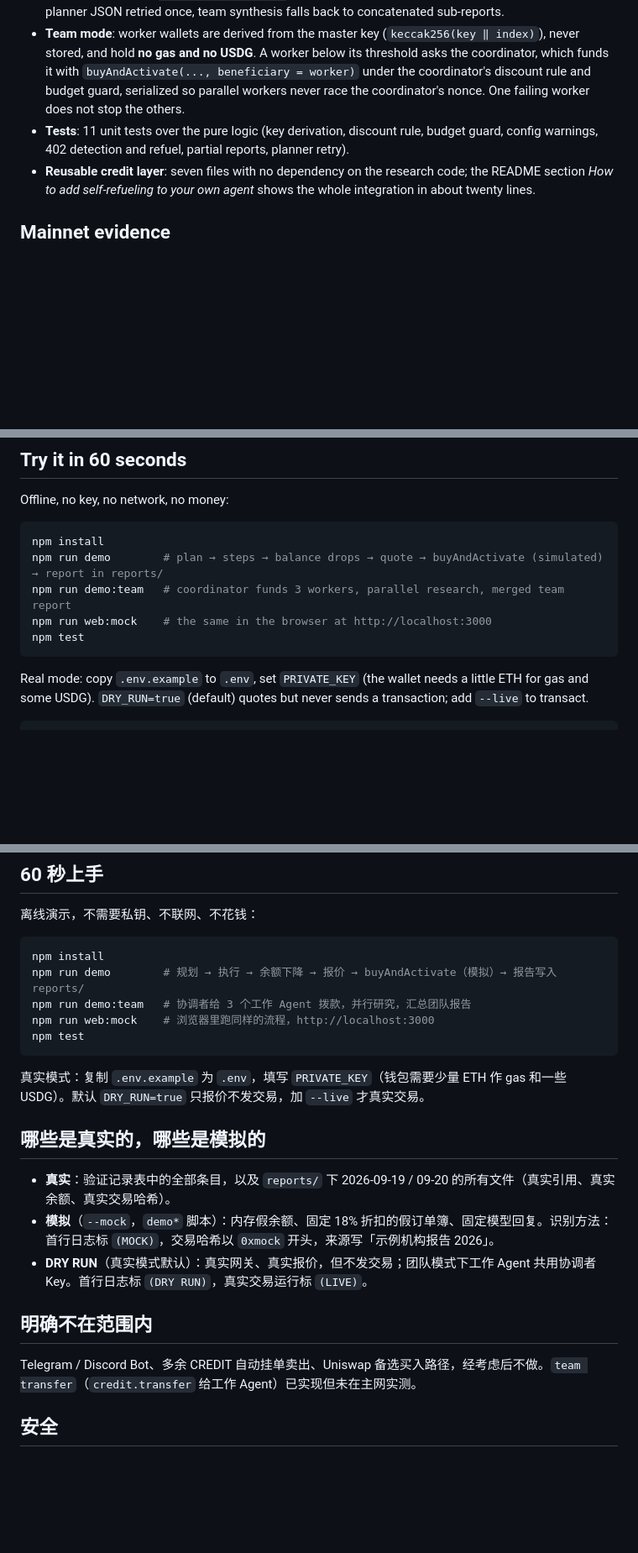
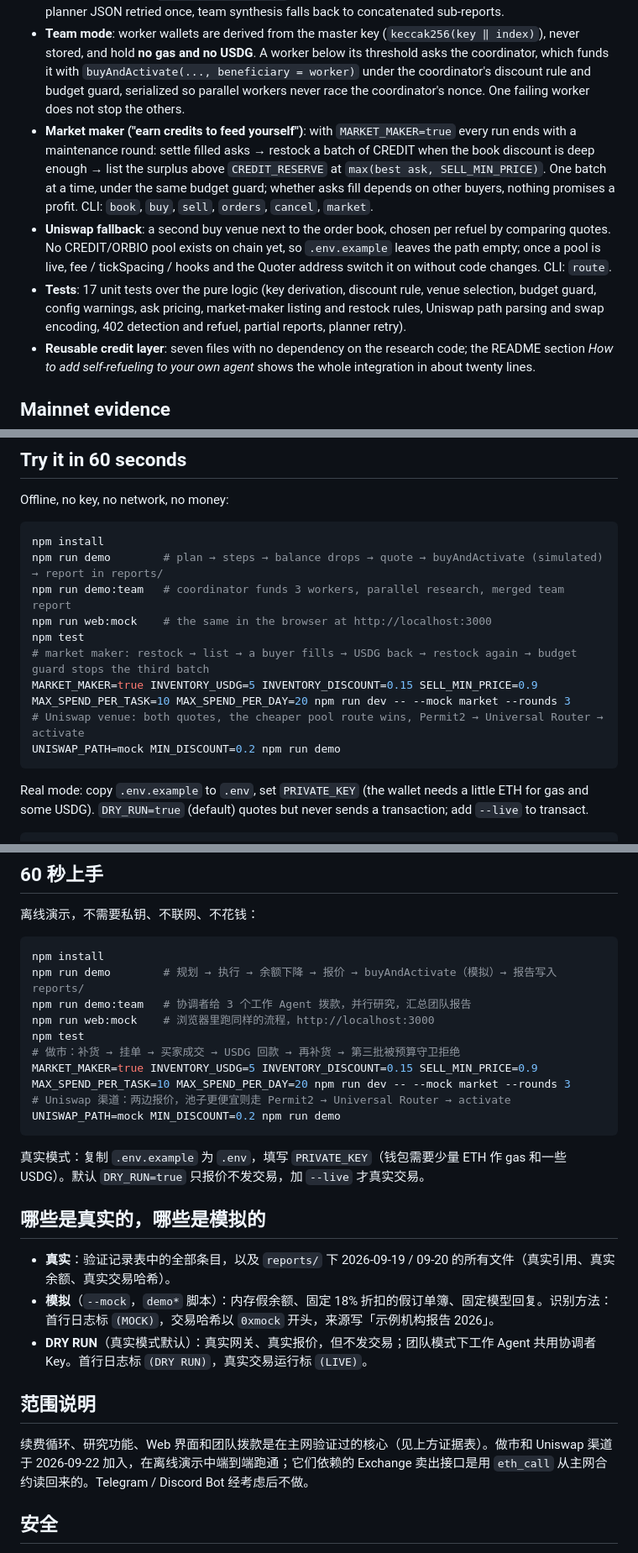
Before and after one commit to ethvs/self-refueling-research-agent, a Markdown page: SUBMISSION.md, 3 parts joined by grey strips. Shown at 84% size. Rendered like a GitHub page; blank space fills up the shorter version.

Commit message:
SUBMISSION: market maker and Uniswap venue

````diff
--- a/SUBMISSION.md
+++ b/SUBMISSION.md
@@ -31,7 +33,9 @@
 - **Three budget layers**: on-chain USDG caps per task and per day (persisted), a gateway-spend cap per run, and a minimum discount. Start-up prints warnings when the caps contradict each other.
 - **Error handling that was earned on mainnet**: gas and token pre-flight before any transaction, the Exchange's custom `InsufficientFunds()` revert decoded, deterministic chain errors never retried, planner JSON retried once, team synthesis falls back to concatenated sub-reports.
 - **Team mode**: worker wallets are derived from the master key (`keccak256(key ‖ index)`), never stored, and hold **no gas and no USDG**. A worker below its threshold asks the coordinator, which funds it with `buyAndActivate(..., beneficiary = worker)` under the coordinator's discount rule and budget guard, serialized so parallel workers never race the coordinator's nonce. One failing worker does not stop the others.
-- **Tests**: 11 unit tests over the pure logic (key derivation, discount rule, budget guard, config warnings, 402 detection and refuel, partial reports, planner retry).
+- **Market maker ("earn credits to feed yourself")**: with `MARKET_MAKER=true` every run ends with a maintenance round: settle filled asks → restock a batch of CREDIT when the book discount is deep enough → list the surplus above `CREDIT_RESERVE` at `max(best ask, SELL_MIN_PRICE)`. One batch at a time, under the same budget guard; whether asks fill depends on other buyers, nothing promises a profit. CLI: `book`, `buy`, `sell`, `orders`, `cancel`, `market`.
+- **Uniswap fallback**: a second buy venue next to the order book, chosen per refuel by comparing quotes. No CREDIT/ORBIO pool exists on chain yet, so `.env.example` leaves the path empty; once a pool is live, fee / tickSpacing / hooks and the Quoter address switch it on without code changes. CLI: `route`.
+- **Tests**: 17 unit tests over the pure logic (key derivation, discount rule, venue selection, budget guard, config warnings, ask pricing, market-maker listing and restock rules, Uniswap path parsing and swap encoding, 402 detection and refuel, partial reports, planner retry).
 - **Reusable credit layer**: seven files with no dependency on the research code; the README section *How to add self-refueling to your own agent* shows the whole integration in about twenty lines.
 
 ## Mainnet evidence
@@ -72,6 +76,10 @@ npm run demo        # plan → steps → balance drops → quote → buyAndActiv
 npm run demo:team   # coordinator funds 3 workers, parallel research, merged team report
 npm run web:mock    # the same in the browser at http://localhost:3000
 npm test
+# market maker: restock → list → a buyer fills → USDG back → restock again → budget guard stops the third batch
+MARKET_MAKER=true INVENTORY_USDG=5 INVENTORY_DISCOUNT=0.15 SELL_MIN_PRICE=0.9 MAX_SPEND_PER_TASK=10 MAX_SPEND_PER_DAY=20 npm run dev -- --mock market --rounds 3
+# Uniswap venue: both quotes, the cheaper pool route wins, Permit2 → Universal Router → activate
+UNISWAP_PATH=mock MIN_DISCOUNT=0.2 npm run demo
 ```
 
 Real mode: copy `.env.example` to `.env`, set `PRIVATE_KEY` (the wallet needs a little ETH for gas and some USDG). `DRY_RUN=true` (default) quotes but never sends a transaction; add `--live` to transact.
@@ -185,6 +197,10 @@ npm run demo        # 规划 → 执行 → 余额下降 → 报价 → buyAndAc
 npm run demo:team   # 协调者给 3 个工作 Agent 拨款，并行研究，汇总团队报告
 npm run web:mock    # 浏览器里跑同样的流程，http://localhost:3000
 npm test
+# 做市：补货 → 挂单 → 买家成交 → USDG 回款 → 再补货 → 第三批被预算守卫拒绝
+MARKET_MAKER=true INVENTORY_USDG=5 INVENTORY_DISCOUNT=0.15 SELL_MIN_PRICE=0.9 MAX_SPEND_PER_TASK=10 MAX_SPEND_PER_DAY=20 npm run dev -- --mock market --rounds 3
+# Uniswap 渠道：两边报价，池子更便宜则走 Permit2 → Universal Router → activate
+UNISWAP_PATH=mock MIN_DISCOUNT=0.2 npm run demo
 ```
 
 真实模式：复制 `.env.example` 为 `.env`，填写 `PRIVATE_KEY`（钱包需要少量 ETH 作 gas 和一些 USDG）。默认 `DRY_RUN=true` 只报价不发交易，加 `--live` 才真实交易。
@@ -195,9 +211,9 @@ npm test
 - **模拟**（`--mock`，`demo*` 脚本）：内存假余额、固定 18% 折扣的假订单簿、固定模型回复。识别方法：首行日志标 `(MOCK)`，交易哈希以 `0xmock` 开头，来源写「示例机构报告 2026」。
 - **DRY RUN**（真实模式默认）：真实网关、真实报价，但不发交易；团队模式下工作 Agent 共用协调者 Key。首行日志标 `(DRY RUN)`，真实交易运行标 `(LIVE)`。
 
-## 明确不在范围内
+## 范围说明
 
-Telegram / Discord Bot、多余 CREDIT 自动挂单卖出、Uniswap 备选买入路径，经考虑后不做。`team transfer`（`credit.transfer` 给工作 Agent）已实现但未在主网实测。
+续费循环、研究功能、Web 界面和团队拨款是在主网验证过的核心（见上方证据表）。做市和 Uniswap 渠道于 2026-09-22 加入，在离线演示中端到端跑通；它们依赖的 Exchange 卖出接口是用 `eth_call` 从主网合约读回来的。Telegram / Discord Bot 经考虑后不做。
 
 ## 安全
 
````
Also changed, not shown: other parts of SUBMISSION.md (+11 -5 lines).
